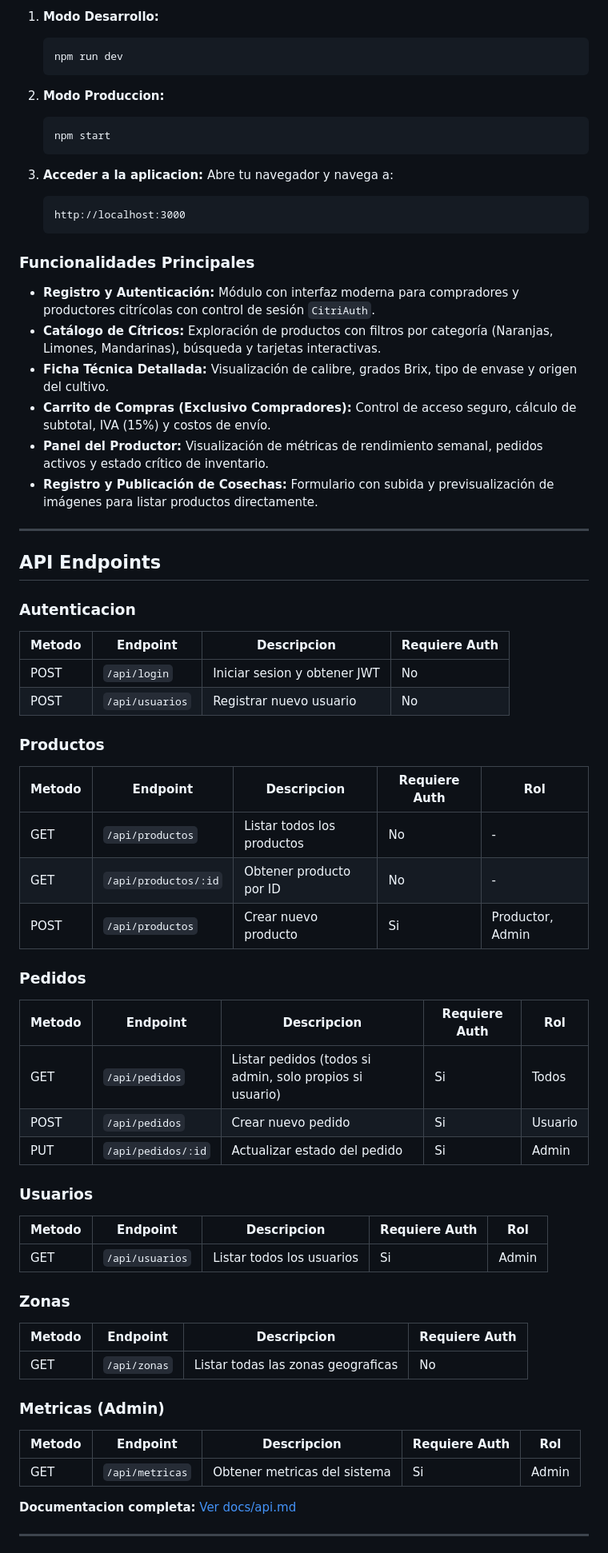
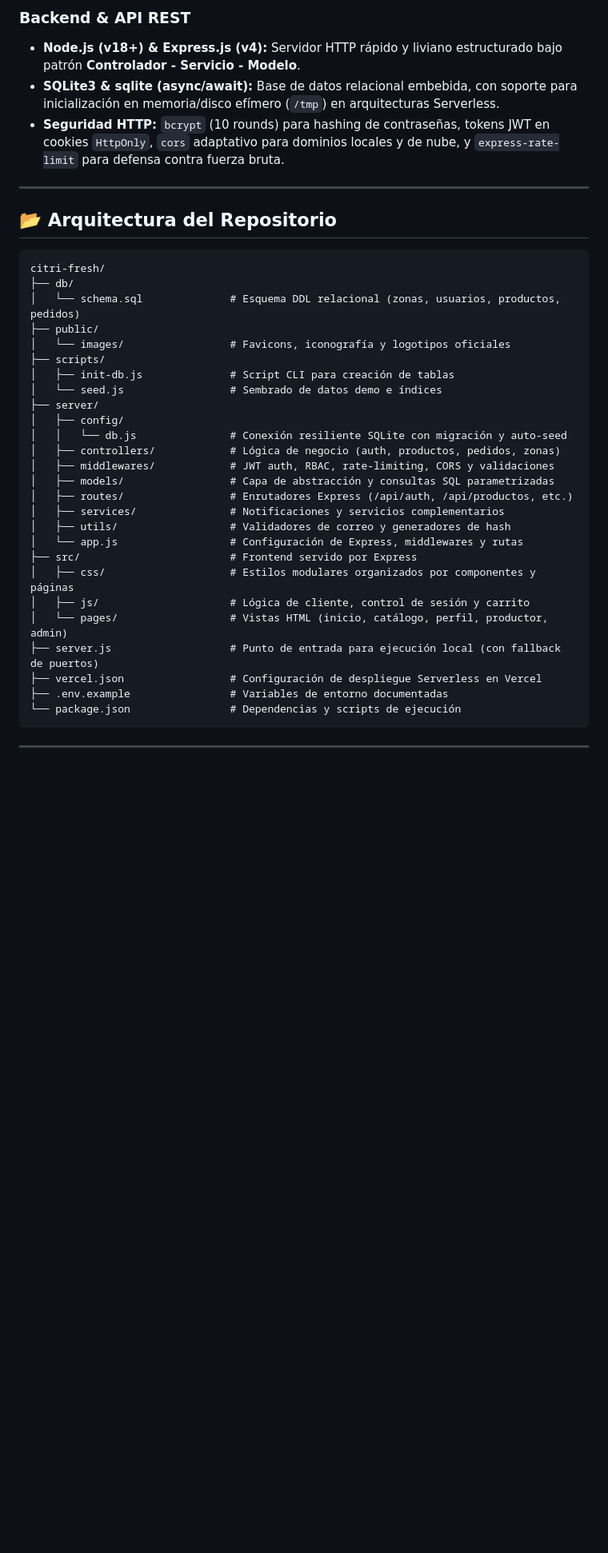
Before and after one commit to Citri-Coders/Citri-Fresh, a Markdown page: README.md, the part around one of its changes. Shown at 80% size. Rendered like a GitHub page; blank space fills up the shorter version.

Commit message:
docs(readme): Rediseño completo y sofisticado del README alineado con la arquitectura actual

````diff
--- a/README.md
+++ b/README.md
@@ -245,69 +96,41 @@ Sigue estos pasos para configurar el proyecto localmente.
 
-1. **Modo Desarrollo:**
-   ```bash
-   npm run dev
-   ```
-
-2. **Modo Produccion:**
-   ```bash
-   npm start
-   ```
-
-3. **Acceder a la aplicacion:**
-   Abre tu navegador y navega a:
-   ```
-   http://localhost:3000
-   ```
-
-### Funcionalidades Principales
-
-- **Registro y Autenticación:** Módulo con interfaz moderna para compradores y productores citrícolas con control de sesión `CitriAuth`.
-- **Catálogo de Cítricos:** Exploración de productos con filtros por categoría (Naranjas, Limones, Mandarinas), búsqueda y tarjetas interactivas.
-- **Ficha Técnica Detallada:** Visualización de calibre, grados Brix, tipo de envase y origen del cultivo.
-- **Carrito de Compras (Exclusivo Compradores):** Control de acceso seguro, cálculo de subtotal, IVA (15%) y costos de envío.
-- **Panel del Productor:** Visualización de métricas de rendimiento semanal, pedidos activos y estado crítico de inventario.
-- **Registro y Publicación de Cosechas:** Formulario con subida y previsualización de imágenes para listar productos directamente.
+### Backend & API REST
+- **Node.js (v18+) & Express.js (v4):** Servidor HTTP rápido y liviano estructurado bajo patrón **Controlador - Servicio - Modelo**.
+- **SQLite3 & sqlite (async/await):** Base de datos relacional embebida, con soporte para inicialización en memoria/disco efímero (`/tmp`) en arquitecturas Serverless.
+- **Seguridad HTTP:** `bcrypt` (10 rounds) para hashing de contraseñas, tokens JWT en cookies `HttpOnly`, `cors` adaptativo para dominios locales y de nube, y `express-rate-limit` para defensa contra fuerza bruta.
 
 ---
 
-## API Endpoints
+## 📂 Arquitectura del Repositorio
 
-### Autenticacion
-| Metodo | Endpoint | Descripcion | Requiere Auth |
-|--------|----------|-------------|---------------|
-| POST | `/api/login` | Iniciar sesion y obtener JWT | No |
-| POST | `/api/usuarios` | Registrar nuevo usuario | No |
-
-### Productos
-| Metodo | Endpoint | Descripcion | Requiere Auth | Rol |
-|--------|----------|-------------|---------------|-----|
-| GET | `/api/productos` | Listar todos los productos | No | - |
-| GET | `/api/productos/:id` | Obtener producto por ID | No | - |
-| POST | `/api/productos` | Crear nuevo producto | Si | Productor, Admin |
-
-### Pedidos
-| Metodo | Endpoint | Descripcion | Requiere Auth | Rol |
-|--------|----------|-------------|---------------|-----|
-| GET | `/api/pedidos` | Listar pedidos (todos si admin, solo propios si usuario) | Si | Todos |
-| POST | `/api/pedidos` | Crear nuevo pedido | Si | Usuario |
-| PUT | `/api/pedidos/:id` | Actualizar estado del pedido | Si | Admin |
-
-### Usuarios
-| Metodo | Endpoint | Descripcion | Requiere Auth | Rol |
-|--------|----------|-------------|---------------|-----|
-| GET | `/api/usuarios` | Listar todos los usuarios | Si | Admin |
-
-### Zonas
-| Metodo | Endpoint | Descripcion | Requiere Auth |
-|--------|----------|-------------|---------------|
-| GET | `/api/zonas` | Listar todas las zonas geograficas | No |
-
-### Metricas (Admin)
-| Metodo | Endpoint | Descripcion | Requiere Auth | Rol |
-|--------|----------|-------------|---------------|-----|
-| GET | `/api/metricas` | Obtener metricas del sistema | Si | Admin |
-
-**Documentacion completa:** [Ver docs/api.md](docs/api.md)
+```text
+citri-fresh/
+├── db/
+│   └── schema.sql              # Esquema DDL relacional (zonas, usuarios, productos, pedidos)
+├── public/
+│   └── images/                 # Favicons, iconografía y logotipos oficiales
+├── scripts/
+│   ├── init-db.js              # Script CLI para creación de tablas
+│   └── seed.js                 # Sembrado de datos demo e índices
+├── server/
+│   ├── config/
+│   │   └── db.js               # Conexión resiliente SQLite con migración y auto-seed
+│   ├── controllers/            # Lógica de negocio (auth, productos, pedidos, zonas)
+│   ├── middlewares/            # JWT auth, RBAC, rate-limiting, CORS y validaciones
+│   ├── models/                 # Capa de abstracción y consultas SQL parametrizadas
+│   ├── routes/                 # Enrutadores Express (/api/auth, /api/productos, etc.)
+│   ├── services/               # Notificaciones y servicios complementarios
+│   ├── utils/                  # Validadores de correo y generadores de hash
+│   └── app.js                  # Configuración de Express, middlewares y rutas
+├── src/                        # Frontend servido por Express
+│   ├── css/                    # Estilos modulares organizados por componentes y páginas
+│   ├── js/                     # Lógica de cliente, control de sesión y carrito
+│   └── pages/                  # Vistas HTML (inicio, catálogo, perfil, productor, admin)
+├── server.js                   # Punto de entrada para ejecución local (con fallback de puertos)
+├── vercel.json                 # Configuración de despliegue Serverless en Vercel
+├── .env.example                # Variables de entorno documentadas
+└── package.json                # Dependencias y scripts de ejecución
+```
 
 ---
 
````
Also changed, not shown: other parts of README.md (+170 -392 lines).
